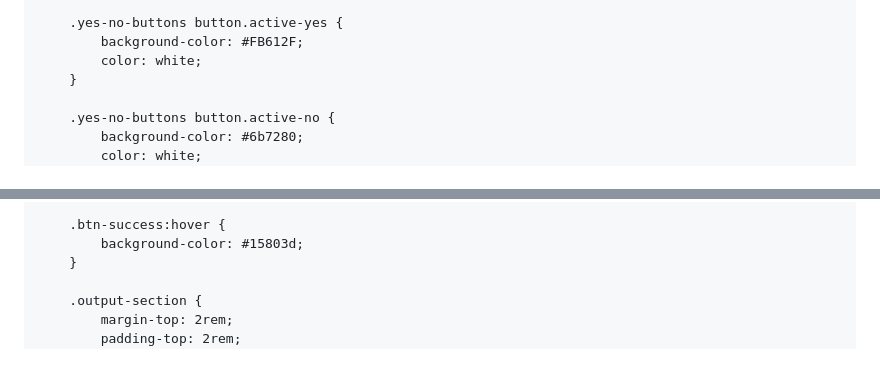
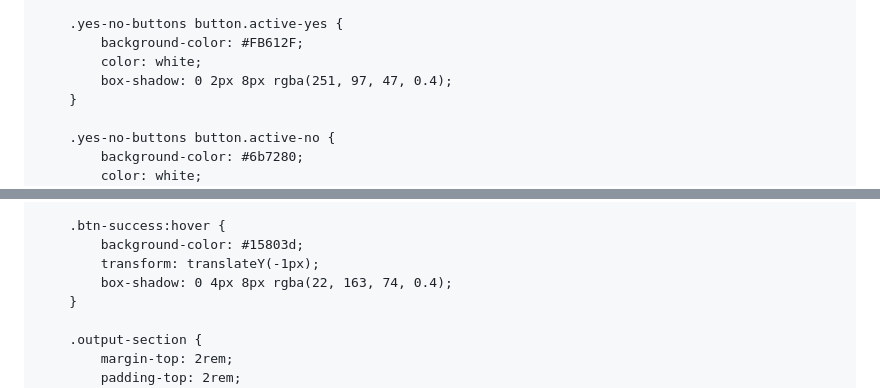
Before and after one commit to ZacDHarris/EzeeFiber-Note-Generator, a Markdown page: README.md, 2 parts joined by grey strips. Rendered like a GitHub page; blank space fills up the shorter version.

```diff
--- a/README.md
+++ b/README.md
@@ -131,6 +150,7 @@
         .yes-no-buttons button.active-yes {
             background-color: #FB612F;
             color: white;
+            box-shadow: 0 2px 8px rgba(251, 97, 47, 0.4);
         }
 
         .yes-no-buttons button.active-no {
@@ -218,6 +241,8 @@
 
         .btn-success:hover {
             background-color: #15803d;
+            transform: translateY(-1px);
+            box-shadow: 0 4px 8px rgba(22, 163, 74, 0.4);
         }
 
         .output-section {
```
Also changed, not shown: other parts of README.md (+90 -42 lines).
